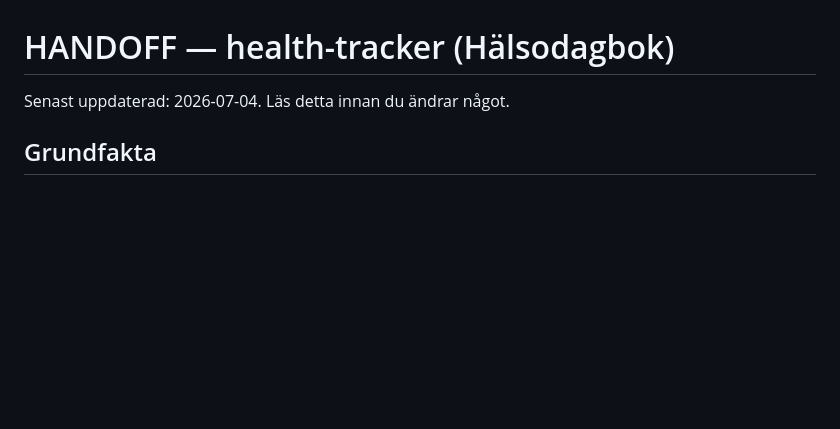
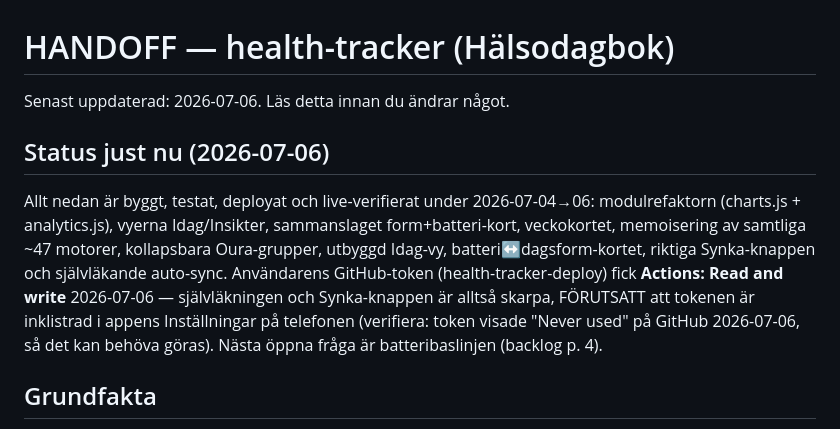
Before and after one commit to Tryfffel/health-tracker, a Markdown page: HANDOFF.md, the part around the change. Rendered like a GitHub page; blank space fills up the shorter version.

Commit message:
HANDOFF.md: status 2026-07-06 — överlämning till nästa session

```diff
--- a/HANDOFF.md
+++ b/HANDOFF.md
@@ -1,6 +1,10 @@
 # HANDOFF — health-tracker (Hälsodagbok)
 
-Senast uppdaterad: 2026-07-04. Läs detta innan du ändrar något.
+Senast uppdaterad: 2026-07-06. Läs detta innan du ändrar något.
+
+## Status just nu (2026-07-06)
+
+Allt nedan är byggt, testat, deployat och live-verifierat under 2026-07-04→06: modulrefaktorn (charts.js + analytics.js), vyerna Idag/Insikter, sammanslaget form+batteri-kort, veckokortet, memoisering av samtliga ~47 motorer, kollapsbara Oura-grupper, utbyggd Idag-vy, batteri↔dagsform-kortet, riktiga Synka-knappen och självläkande auto-sync. Användarens GitHub-token (health-tracker-deploy) fick **Actions: Read and write** 2026-07-06 — självläkningen och Synka-knappen är alltså skarpa, FÖRUTSATT att tokenen är inklistrad i appens Inställningar på telefonen (verifiera: token visade "Never used" på GitHub 2026-07-06, så det kan behöva göras). Nästa öppna fråga är batteribaslinjen (backlog p. 4).
 
 ## Grundfakta
 
```
